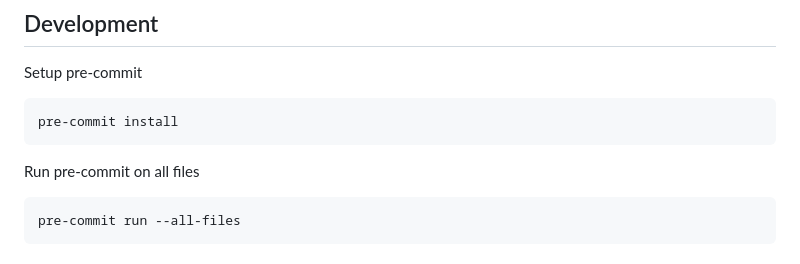
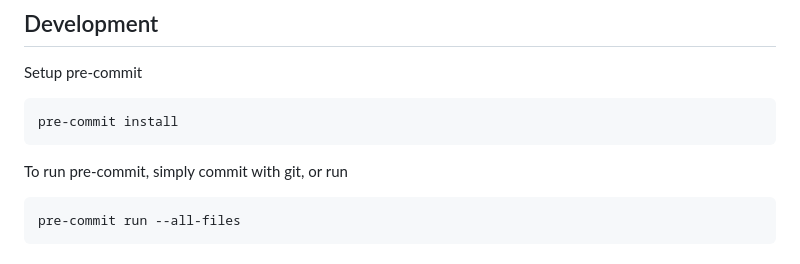
Before and after one commit to PladsElsker/glo-7030-projet, a Markdown page: README.md, the part around the change. Drawn GitHub-style.

````diff
--- a/README.md
+++ b/README.md
@@ -42,7 +42,7 @@ Setup pre-commit
 pre-commit install
 ```
 
-Run pre-commit on all files
+To run pre-commit, simply commit with git, or run
 ```shell
 pre-commit run --all-files
 ```
````
